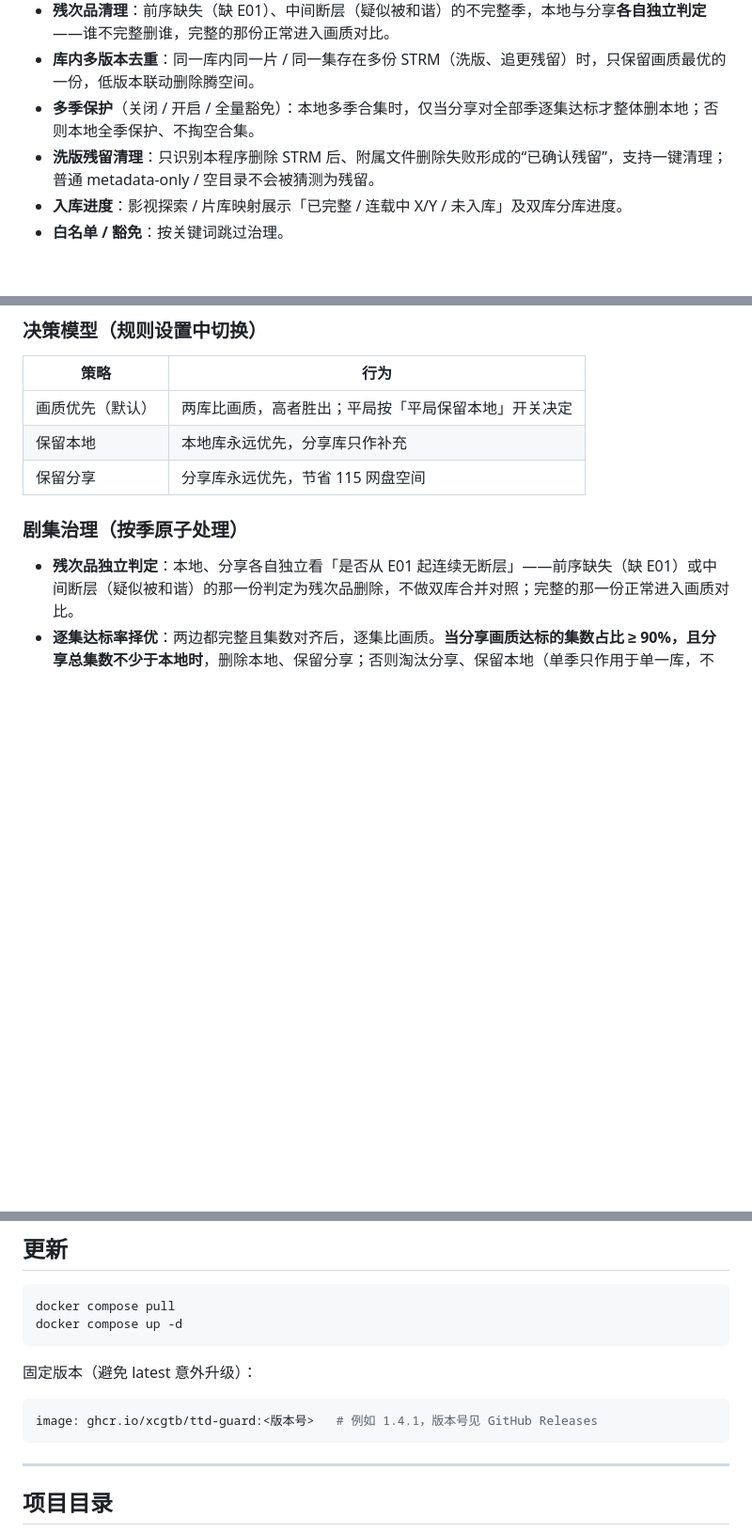
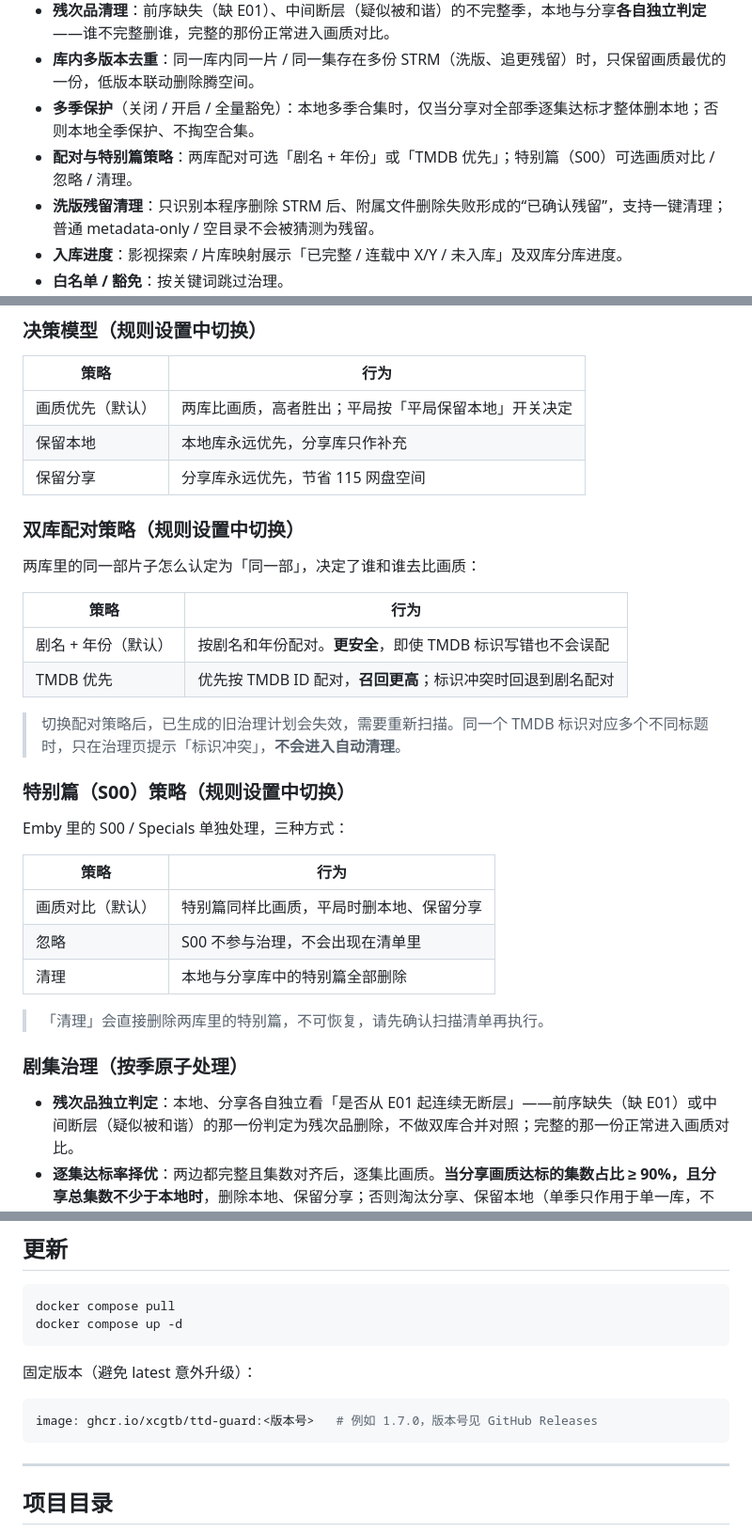
Before and after one commit to xcgtb/tdd-guard, a Markdown page: README.md, 3 parts joined by grey strips. Shown at 94% size. Drawn GitHub-style; blank space fills up the shorter version.

````diff
--- a/README.md
+++ b/README.md
@@ -73,6 +73,7 @@
 - **残次品清理**：前序缺失（缺 E01）、中间断层（疑似被和谐）的不完整季，本地与分享**各自独立判定**——谁不完整删谁，完整的那份正常进入画质对比。
 - **库内多版本去重**：同一库内同一片 / 同一集存在多份 STRM（洗版、追更残留）时，只保留画质最优的一份，低版本联动删除腾空间。
 - **多季保护**（关闭 / 开启 / 全量豁免）：本地多季合集时，仅当分享对全部季逐集达标才整体删本地；否则本地全季保护、不掏空合集。
+- **配对与特别篇策略**：两库配对可选「剧名 + 年份」或「TMDB 优先」；特别篇（S00）可选画质对比 / 忽略 / 清理。
 - **洗版残留清理**：只识别本程序删除 STRM 后、附属文件删除失败形成的“已确认残留”，支持一键清理；普通 metadata-only / 空目录不会被猜测为残留。
 - **入库进度**：影视探索 / 片库映射展示「已完整 / 连载中 X/Y / 未入库」及双库分库进度。
 - **白名单 / 豁免**：按关键词跳过治理。
@@ -106,6 +107,29 @@
 | 画质优先（默认） | 两库比画质，高者胜出；平局按「平局保留本地」开关决定 |
 | 保留本地 | 本地库永远优先，分享库只作补充 |
 | 保留分享 | 分享库永远优先，节省 115 网盘空间 |
+
+### 双库配对策略（规则设置中切换）
+
+两库里的同一部片子怎么认定为「同一部」，决定了谁和谁去比画质：
+
+| 策略 | 行为 |
+|---|---|
+| 剧名 + 年份（默认） | 按剧名和年份配对。**更安全**，即使 TMDB 标识写错也不会误配 |
+| TMDB 优先 | 优先按 TMDB ID 配对，**召回更高**；标识冲突时回退到剧名配对 |
+
+> 切换配对策略后，已生成的旧治理计划会失效，需要重新扫描。同一个 TMDB 标识对应多个不同标题时，只在治理页提示「标识冲突」，**不会进入自动清理**。
+
+### 特别篇（S00）策略（规则设置中切换）
+
+Emby 里的 S00 / Specials 单独处理，三种方式：
+
+| 策略 | 行为 |
+|---|---|
+| 画质对比（默认） | 特别篇同样比画质，平局时删本地、保留分享 |
+| 忽略 | S00 不参与治理，不会出现在清单里 |
+| 清理 | 本地与分享库中的特别篇全部删除 |
+
+> 「清理」会直接删除两库里的特别篇，不可恢复，请先确认扫描清单再执行。
 
 ### 剧集治理（按季原子处理）
 
@@ -287,7 +318,7 @@ docker compose up -d
 固定版本（避免 latest 意外升级）：
 
 ```yaml
-image: ghcr.io/xcgtb/ttd-guard:<版本号>   # 例如 1.4.1，版本号见 GitHub Releases
+image: ghcr.io/xcgtb/ttd-guard:<版本号>   # 例如 1.7.0，版本号见 GitHub Releases
 ```
 
 ---
````
Also changed, not shown: other parts of README.md (+16 -9 lines).
